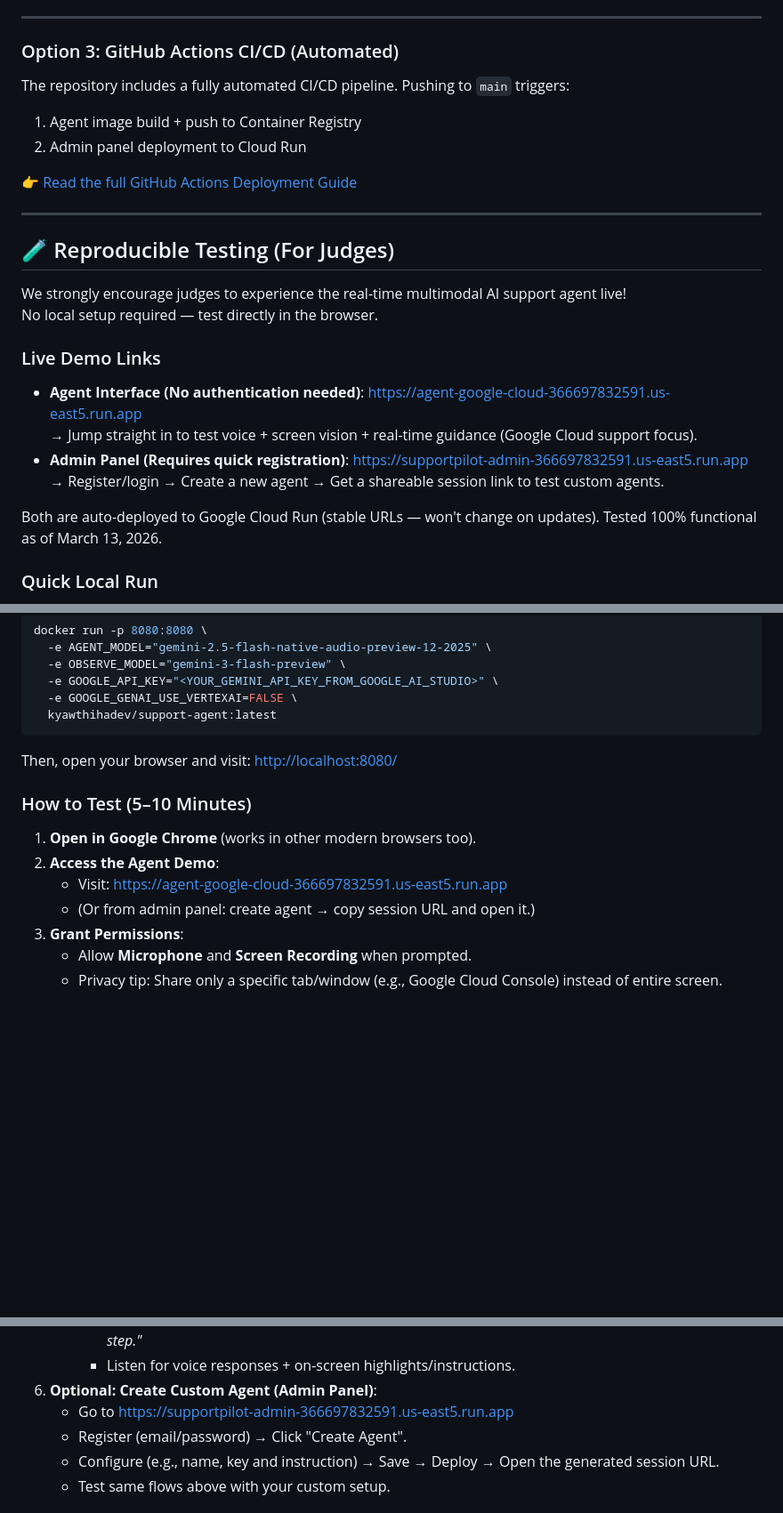
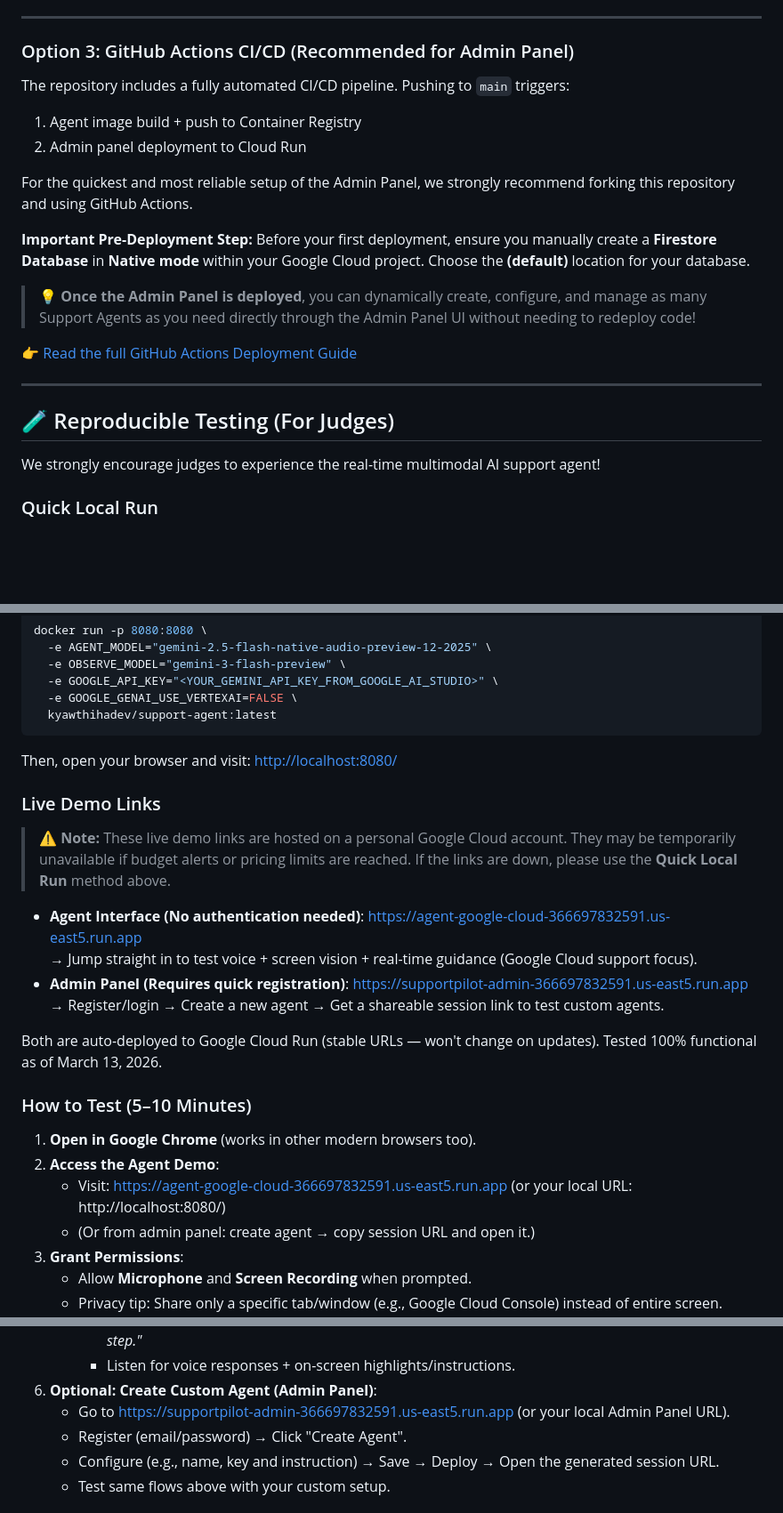
Before and after one commit to kywthiha/support-pilot, a Markdown page: README.md, 3 parts joined by grey strips. Shown at 89% size. Rendered like a GitHub page; blank space fills up the shorter version.

Commit message:
docs: improve admin panel setup instructions and live demo links

```diff
--- a/README.md
+++ b/README.md
@@ -203,12 +202,18 @@ The admin panel needs permission to dynamically spin up Cloud Run containers. In
 
 ---
 
-### Option 3: GitHub Actions CI/CD (Automated)
+### Option 3: GitHub Actions CI/CD (Recommended for Admin Panel)
 
 The repository includes a fully automated CI/CD pipeline. Pushing to `main` triggers:
 
 1. Agent image build + push to Container Registry
 2. Admin panel deployment to Cloud Run
+
+For the quickest and most reliable setup of the Admin Panel, we strongly recommend forking this repository and using GitHub Actions.
+
+**Important Pre-Deployment Step:** Before your first deployment, ensure you manually create a **Firestore Database** in **Native mode** within your Google Cloud project. Choose the **(default)** location for your database.
+
+> 💡 **Once the Admin Panel is deployed**, you can dynamically create, configure, and manage as many Support Agents as you need directly through the Admin Panel UI without needing to redeploy code!
 
 👉 [Read the full GitHub Actions Deployment Guide](GITHUB_ACTIONS_DEPLOYMENT.md)
 
@@ -216,17 +221,7 @@ The repository includes a fully automated CI/CD pipeline. Pushing to `main` trig
 
 ## 🧪 Reproducible Testing (For Judges)
 
-We strongly encourage judges to experience the real-time multimodal AI support agent live!
-No local setup required — test directly in the browser.
-
-### Live Demo Links
-
-- **Agent Interface (No authentication needed)**: https://agent-google-cloud-366697832591.us-east5.run.app
-  → Jump straight in to test voice + screen vision + real-time guidance (Google Cloud support focus).
-- **Admin Panel (Requires quick registration)**: https://supportpilot-admin-366697832591.us-east5.run.app
-  → Register/login → Create a new agent → Get a shareable session link to test custom agents.
-
-Both are auto-deployed to Google Cloud Run (stable URLs — won't change on updates). Tested 100% functional as of March 13, 2026.
+We strongly encourage judges to experience the real-time multimodal AI support agent!
 
 ### Quick Local Run
 
@@ -247,11 +242,22 @@ docker run -p 8080:8080 \
 Then, open your browser and visit:
 [http://localhost:8080/](http://localhost:8080/)
 
+### Live Demo Links
+
+> **⚠️ Note:** These live demo links are hosted on a personal Google Cloud account. They may be temporarily unavailable if budget alerts or pricing limits are reached. If the links are down, please use the **Quick Local Run** method above.
+
+- **Agent Interface (No authentication needed)**: https://agent-google-cloud-366697832591.us-east5.run.app
+  → Jump straight in to test voice + screen vision + real-time guidance (Google Cloud support focus).
+- **Admin Panel (Requires quick registration)**: https://supportpilot-admin-366697832591.us-east5.run.app
+  → Register/login → Create a new agent → Get a shareable session link to test custom agents.
+
+Both are auto-deployed to Google Cloud Run (stable URLs — won't change on updates). Tested 100% functional as of March 13, 2026.
+
 ### How to Test (5–10 Minutes)
 
 1. **Open in Google Chrome** (works in other modern browsers too).
 2. **Access the Agent Demo**:
-   - Visit: https://agent-google-cloud-366697832591.us-east5.run.app
+   - Visit: https://agent-google-cloud-366697832591.us-east5.run.app (or your local URL: http://localhost:8080/)
    - (Or from admin panel: create agent → copy session URL and open it.)
 3. **Grant Permissions**:
    - Allow **Microphone** and **Screen Recording** when prompted.
@@ -275,7 +281,7 @@ Then, open your browser and visit:
      - Say naturally: _"I'm stuck in the GCP console trying to enable billing export — walk me through it step by step."_
      - Listen for voice responses + on-screen highlights/instructions.
 6. **Optional: Create Custom Agent (Admin Panel)**:
-   - Go to https://supportpilot-admin-366697832591.us-east5.run.app
+   - Go to https://supportpilot-admin-366697832591.us-east5.run.app (or your local Admin Panel URL).
    - Register (email/password) → Click "Create Agent".
    - Configure (e.g., name, key and instruction) → Save → Deploy → Open the generated session URL.
    - Test same flows above with your custom setup.
```
Also changed, not shown: other parts of README.md (+0 -1 lines), admin/ADMIN_PANEL_USER_GUIDE.md (+21 -8 lines).
